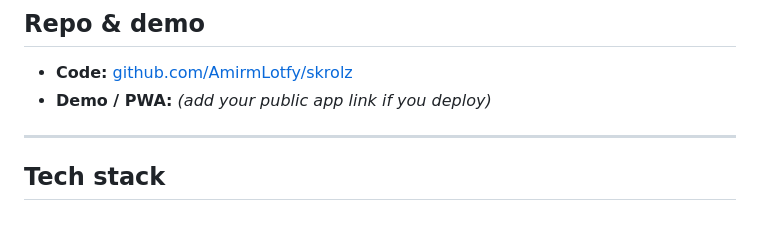
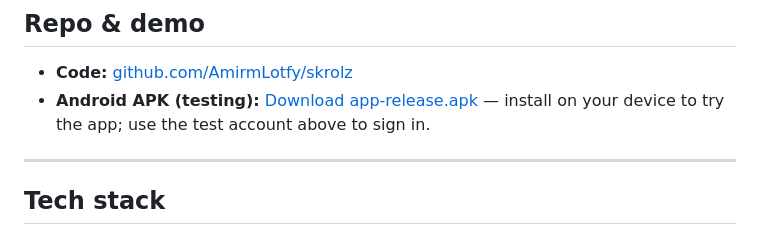
Before and after one commit to AmirmLotfy/skrolz, a Markdown page: README.md, the part around the change. GitHub-like rendering.

Commit message:
docs: add APK download link for testing
Co-authored-by: Cursor <cursoragent@cursor.com>

```diff
--- a/README.md
+++ b/README.md
@@ -38,7 +38,7 @@ This account is set up as **premium** in the backend for full access (see [TEST_
 ## Repo & demo
 
 - **Code:** [github.com/AmirmLotfy/skrolz](https://github.com/AmirmLotfy/skrolz)
-- **Demo / PWA:** *(add your public app link if you deploy)*
+- **Android APK (testing):** [Download app-release.apk](https://drive.google.com/file/d/1pYCpM-KuAW7JsGY00C8QHmm7SqtZcXmT/view?usp=sharing) — install on your device to try the app; use the test account above to sign in.
 
 ---
 
```
